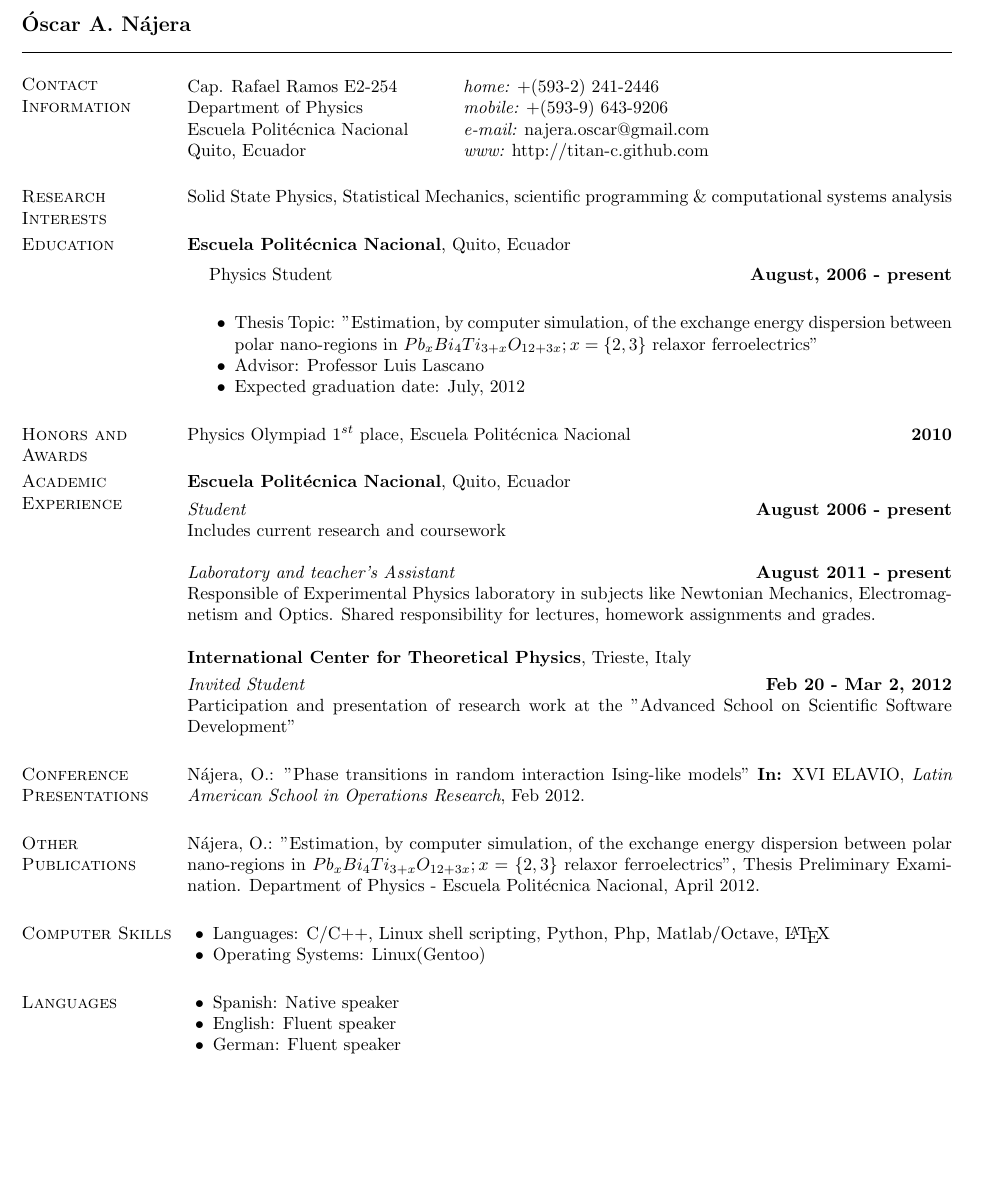
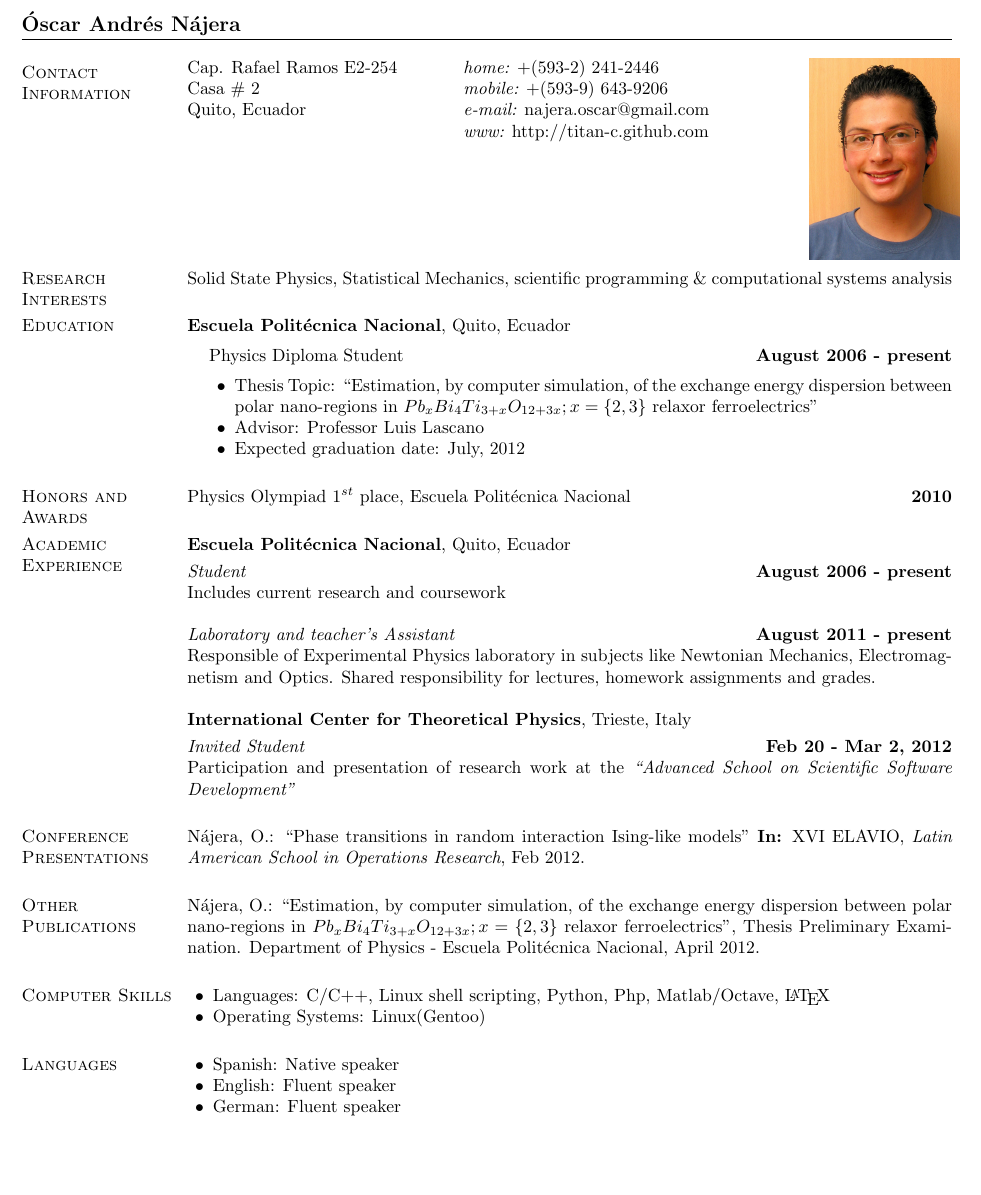
Before and after one commit to Titan-C/titan-c.github.io, a LaTeX CV (oscar-cv.tex): part of the page, cut so that both start at the same text. Compiled offline with pdfLaTeX.

Commit message:
Identación e inclusión de foto

```diff
--- a/oscar-cv.tex
+++ b/oscar-cv.tex
@@ -1,15 +1,13 @@
 \documentclass[margin,line]{res}
 \usepackage[utf8]{inputenc}
-
+\usepackage{multirow}
+\usepackage{graphicx}
 
 \oddsidemargin -.5in
 \evensidemargin -.5in
 \textwidth=6.0in
 \itemsep=0in
 \parsep=0in
-% if using pdflatex:
-%\setlength{\pdfpagewidth}{\paperwidth}
-%\setlength{\pdfpageheight}{\paperheight}
 
 \newenvironment{list1}{
   \begin{list}{\ding{113}}{%
@@ -27,17 +25,18 @@
 
 \begin{document}
 
-\name{Óscar A. Nájera\vspace*{.1in}}
+\name{Óscar Andrés Nájera}
 
 \begin{resume}
+
 \section{\sc Contact Information}
-\vspace{.05in}
-\begin{tabular}{@{}p{2in}p{4in}}
-Cap. Rafael Ramos E2-254	& {\it home:}  +(593-2) 241-2446 \\
-Department of Physics		& {\it mobile:} +(593-9) 643-9206 \\
-Escuela Politécnica Nacional	& {\it e-mail:}  najera.oscar@gmail.com\\
-Quito, Ecuador			& {\it www:} http://titan-c.github.com \\
-\end{tabular}
+  \begin{tabular}{@{}p{2in}p{2.5in}p{3cm} }
+    Cap. Rafael Ramos E2-254		& {\it home:}  +(593-2) 241-2446 &
+      \multirow{4}{*}{ \includegraphics[width=3cm,bb=0 0 500 665]{./foto.jpg}}\\
+    Casa \# 2			& {\it mobile:} +(593-9) 643-9206 \\
+    Quito, Ecuador		& {\it e-mail:}  najera.oscar@gmail.com\\
+				& {\it www:} http://titan-c.github.com
+  \end{tabular}\vspace{2cm}
 
 
 \section{\sc Research Interests}
@@ -46,12 +45,14 @@ computational systems analysis
 
 \section{\sc Education}
   {\bf Escuela Politécnica Nacional}, Quito, Ecuador\\
-\vspace*{-.1in}
+  \vspace{-.1in}
   \begin{list1}
-\item[] Physics Student \hfill {\bf August, 2006 - present}\\
+    \item[] Physics Diploma Student \hfill {\bf August 2006 - present}\\
     \begin{list2}
-\vspace*{.05in}
-\item Thesis Topic:  "Estimation, by computer simulation, of the exchange energy dispersion between polar nano-regions in $Pb_xBi_4Ti_{3+x}O_{12+3x}; x=\{2,3\}$ relaxor ferroelectrics"
+    \vspace{-.1in}
+      \item Thesis Topic:  ``Estimation, by computer simulation, of the exchange
+	energy dispersion between polar nano-regions in $Pb_xBi_4Ti_{3+x}O_{12+3x}; x=\{2,3\}$
+	relaxor ferroelectrics''
       \item Advisor: Professor Luis Lascano
       \item Expected graduation date: July, 2012
     \end{list2}
@@ -77,13 +77,17 @@ Shared responsibility for lectures, homework assignments and grades.
 
   \vspace{-.3cm}
   {\em Invited Student} \hfill {\bf Feb 20 - Mar 2, 2012} \\
-Participation and presentation of research work at the "Advanced School on Scientific Software Development"
+  Participation and presentation of research work at the {\em ``Advanced School on Scientific
+  Software Development''}
 
 \section{\sc Conference Presentations}
-Nájera, O.: "Phase transitions in random interaction Ising-like models" {\bf In:} XVI ELAVIO, {\em Latin American School in Operations Research}, Feb 2012.
+  Nájera, O.: ``Phase transitions in random interaction Ising-like models'' {\bf In:} XVI ELAVIO,
+  {\em Latin American School in Operations Research}, Feb 2012.
 
 \section{\sc Other Publications}
-Nájera, O.: "Estimation, by computer simulation, of the exchange energy dispersion between polar nano-regions in $Pb_xBi_4Ti_{3+x}O_{12+3x}; x=\{2,3\}$ relaxor ferroelectrics", Thesis Preliminary Examination. Department of Physics - Escuela Politécnica Nacional, April 2012.
+  Nájera, O.: ``Estimation, by computer simulation, of the exchange energy dispersion between
+  polar nano-regions in $Pb_xBi_4Ti_{3+x}O_{12+3x}; x=\{2,3\}$ relaxor ferroelectrics'', Thesis
+  Preliminary Examination. Department of Physics - Escuela Politécnica Nacional, April 2012.
 
 
 \section{\sc Computer Skills}
```
Also changed, not shown: foto.jpg (added), oscar-cv.tex (1 more changed lines). Lines whose indentation alone changed are shown as unchanged.
